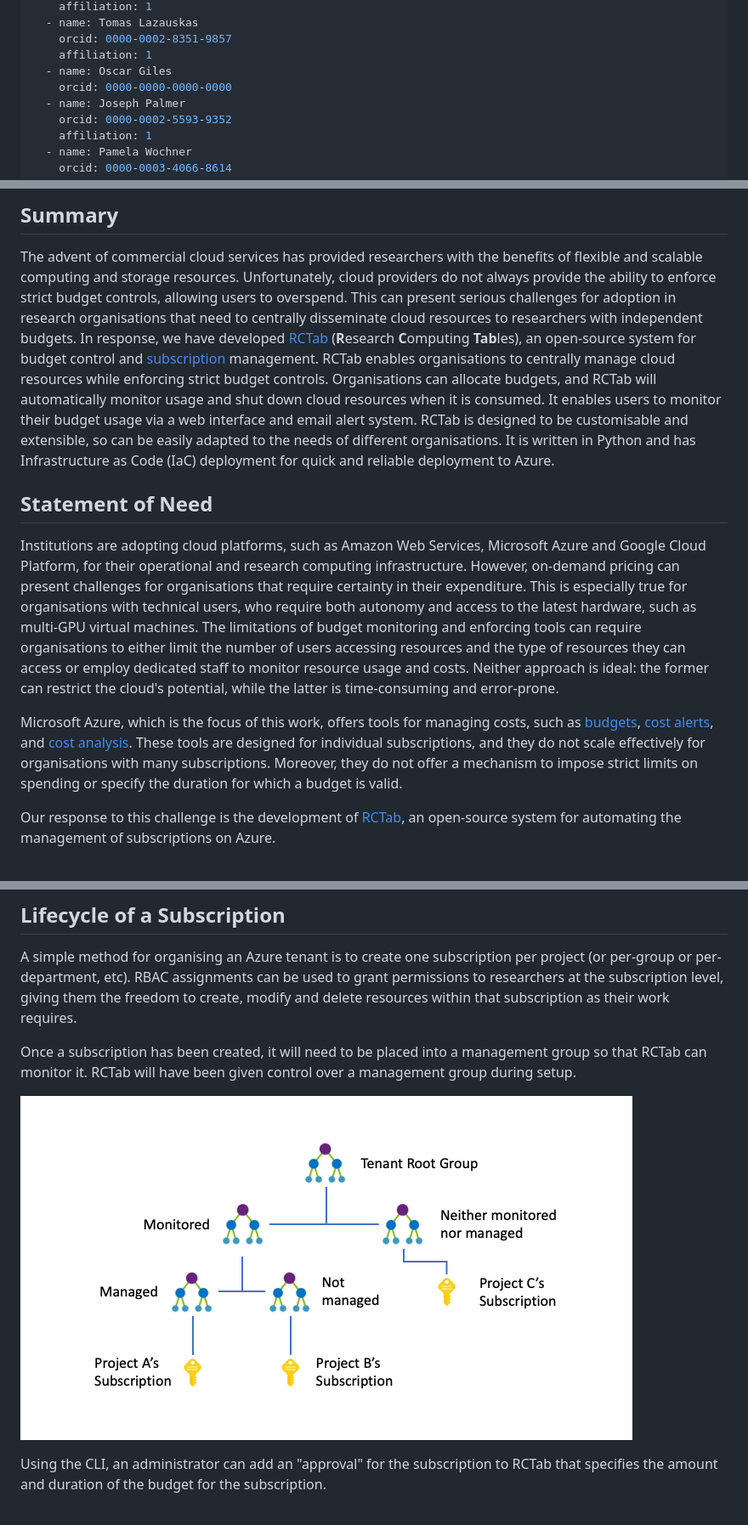
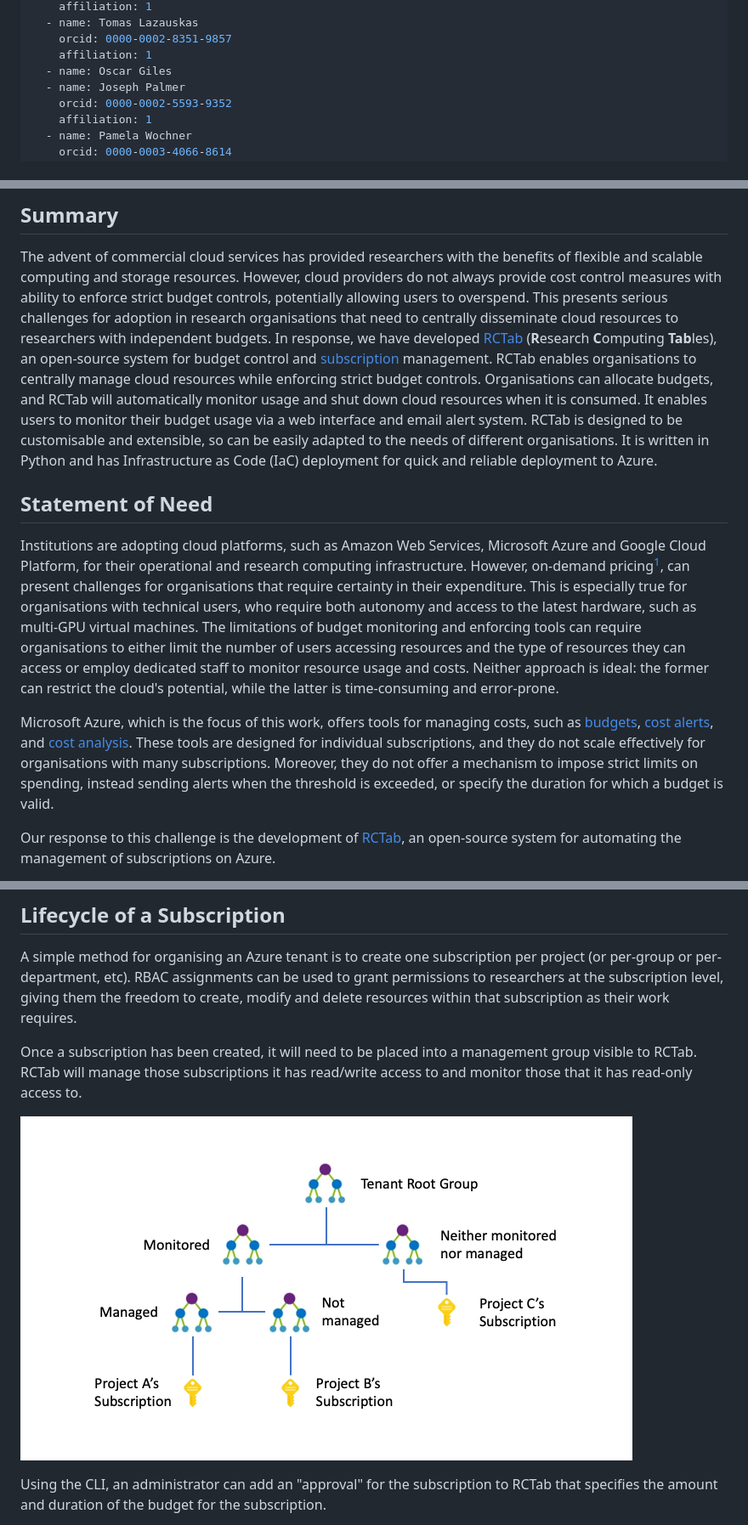
Before and after one commit to alan-turing-institute/RCTab, a Markdown page: paper/paper.md, 3 parts joined by grey strips. Shown at 85% size. Rendered like a GitHub page.

Commit message:
Misc (figure 2, footnote, orcid, reword)

```diff
--- a/paper/paper.md
+++ b/paper/paper.md
@@ -13,7 +13,6 @@ authors:
     orcid: 0000-0002-8351-9857
     affiliation: 1
   - name: Oscar Giles
-    orcid: 0000-0000-0000-0000
   - name: Joseph Palmer
     orcid: 0000-0002-5593-9352
     affiliation: 1
@@ -36,8 +35,8 @@ bibliography: paper.bib
 ## Summary
 
 The advent of commercial cloud services has provided researchers with the benefits of flexible and scalable computing and storage resources.
-Unfortunately, cloud providers do not always provide the ability to enforce strict budget controls, allowing users to overspend.
-This can present serious challenges for adoption in research organisations that need to centrally disseminate cloud resources to researchers with independent budgets.
+However, cloud providers do not always provide cost control measures with ability to enforce strict budget controls, potentially allowing users to overspend.
+This presents serious challenges for adoption in research organisations that need to centrally disseminate cloud resources to researchers with independent budgets.
 In response, we have developed [RCTab](https://rctab.readthedocs.io/) (**R**esearch **C**omputing **Tab**les), an open-source system for budget control and [subscription](https://learn.microsoft.com/en-us/azure/cloud-adoption-framework/ready/azure-setup-guide/organize-resources#management-levels-and-hierarchy) management.
 RCTab enables organisations to centrally manage cloud resources while enforcing strict budget controls.
 Organisations can allocate budgets, and RCTab will automatically monitor usage and shut down cloud resources when it is consumed.
@@ -48,14 +47,14 @@ It is written in Python and has Infrastructure as Code (IaC) deployment for quic
 ## Statement of Need
 
 Institutions are adopting cloud platforms, such as Amazon Web Services, Microsoft Azure and Google Cloud Platform, for their operational and research computing infrastructure.
-However, on-demand pricing can present challenges for organisations that require certainty in their expenditure.
+However, on-demand pricing[^1], can present challenges for organisations that require certainty in their expenditure.
 This is especially true for organisations with technical users, who require both autonomy and access to the latest hardware, such as multi-GPU virtual machines.
 The limitations of budget monitoring and enforcing tools can require organisations to either limit the number of users accessing resources and the type of resources they can access or employ dedicated staff to monitor resource usage and costs.
 Neither approach is ideal: the former can restrict the cloud's potential, while the latter is time-consuming and error-prone.
 
 Microsoft Azure, which is the focus of this work, offers tools for managing costs, such as [budgets](https://docs.microsoft.com/en-us/azure/cost-management-billing/costs/tutorial-acm-create-budgets), [cost alerts](https://learn.microsoft.com/en-us/azure/cost-management-billing/costs/cost-mgt-alerts-monitor-usage-spending), and [cost analysis](https://learn.microsoft.com/en-us/azure/cost-management-billing/costs/quick-acm-cost-analysis).
 These tools are designed for individual subscriptions, and they do not scale effectively for organisations with many subscriptions.
-Moreover, they do not offer a mechanism to impose strict limits on spending or specify the duration for which a budget is valid.
+Moreover, they do not offer a mechanism to impose strict limits on spending, instead sending alerts when the threshold is exceeded, or specify the duration for which a budget is valid.
 
 Our response to this challenge is the development of [RCTab](https://rctab.readthedocs.io/), an open-source system for automating the management of subscriptions on Azure.
 
@@ -104,6 +103,6 @@ The web server will email users about changes to their subscriptions and send da
 A simple method for organising an Azure tenant is to create one subscription per project (or per-group or per-department, etc).
 RBAC assignments can be used to grant permissions to researchers at the subscription level, giving them the freedom to create, modify and delete resources within that subscription as their work requires.
 
-Once a subscription has been created, it will need to be placed into a management group so that RCTab can monitor it.
-RCTab will have been given control over a management group during setup.
+Once a subscription has been created, it will need to be placed into a management group visible to RCTab.
+RCTab will manage those subscriptions it has read/write access to and monitor those that it has read-only access to.
 
```
Also changed, not shown: other parts of paper/paper.md (+3 -1 lines), paper/media/figure2.png (added).
